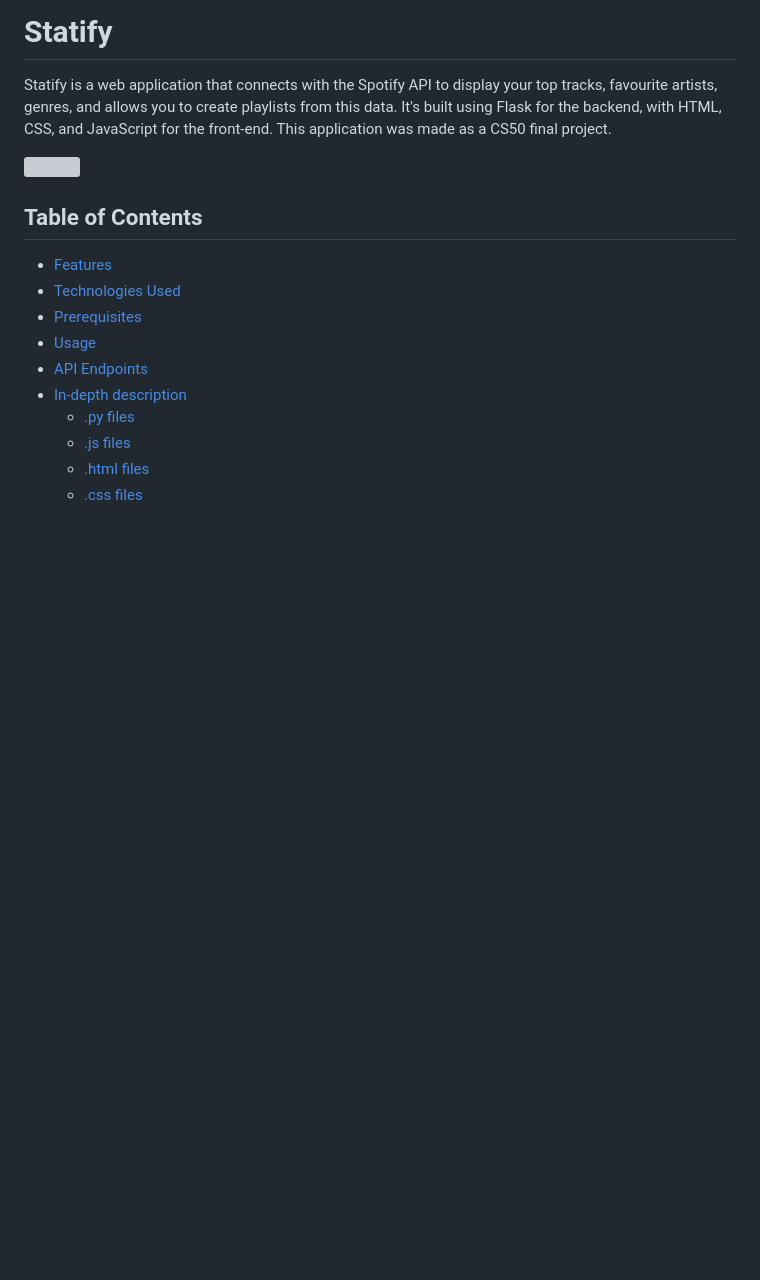
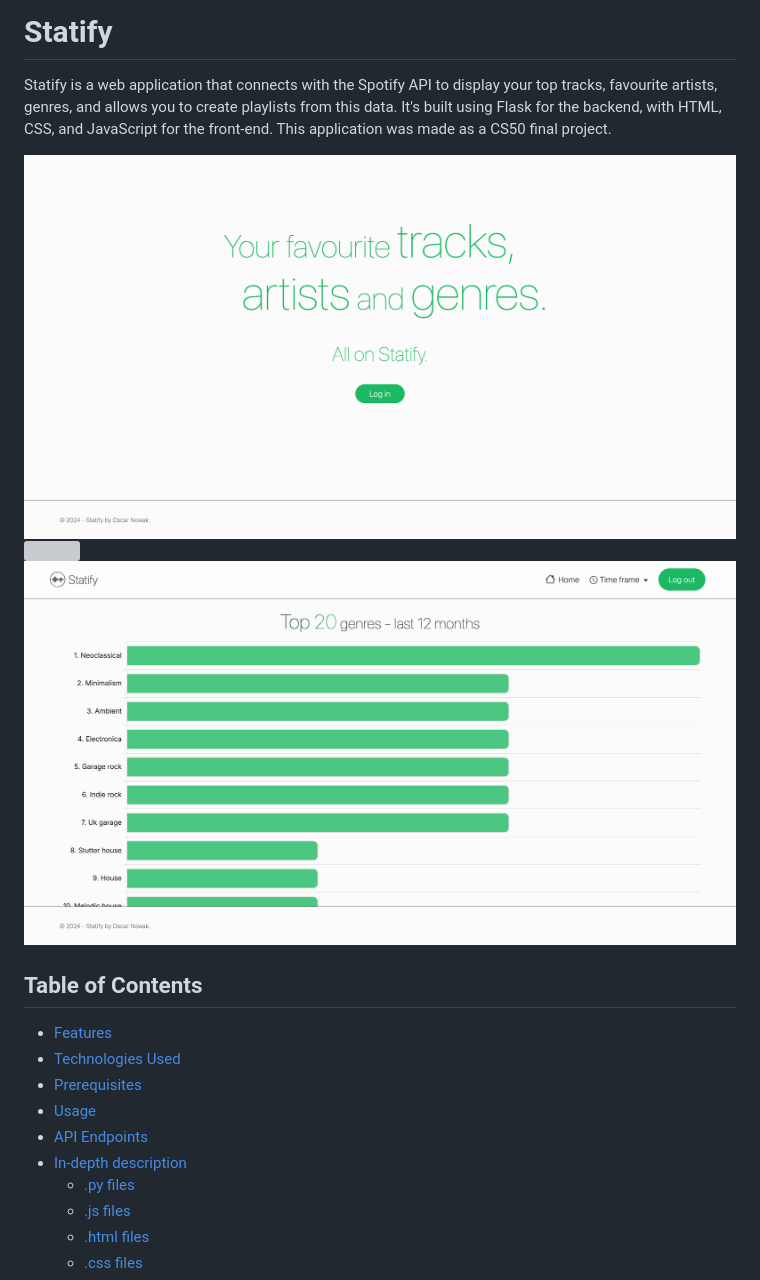
Before and after one commit to Oskar-Nowak/cs50final_statify, a Markdown page: README.md, the part around the change. Drawn GitHub-style; pictures changed too: images/image2.png (added), images/image3.png (added); blank space fills up the shorter version; grey boxes are pictures that could not be loaded.

```diff
--- a/README.md
+++ b/README.md
@@ -2,7 +2,9 @@
 
 Statify is a web application that connects with the Spotify API to display your top tracks, favourite artists, genres, and allows you to create playlists from this data. It's built using Flask for the backend, with HTML, CSS, and JavaScript for the front-end. This application was made as a CS50 final project.
 
+![](images/image2.png)
 ![](images/image1.png)
+![](images/image3.png)
 
 ## Table of Contents
 
```
Also changed, not shown: 1 other file.
